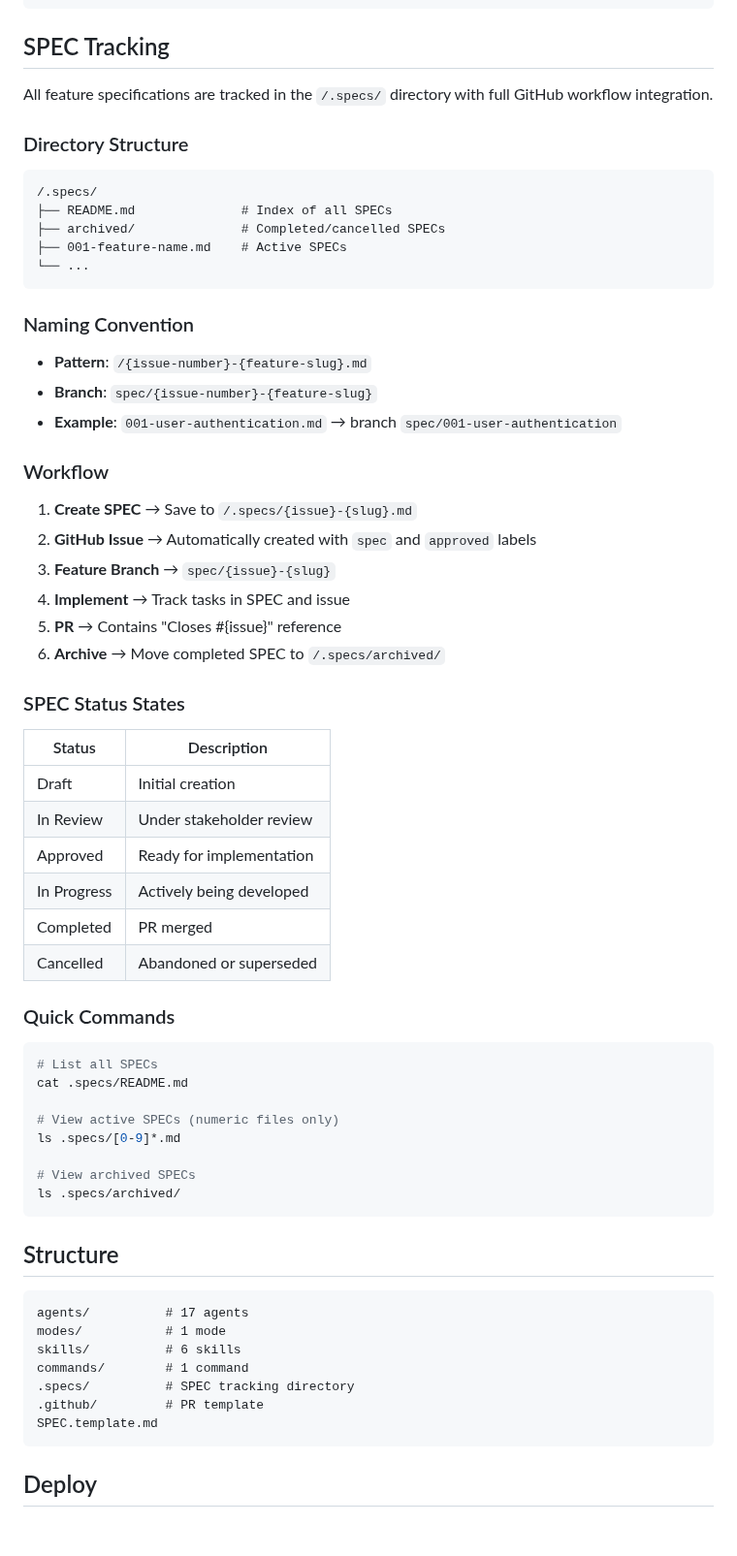
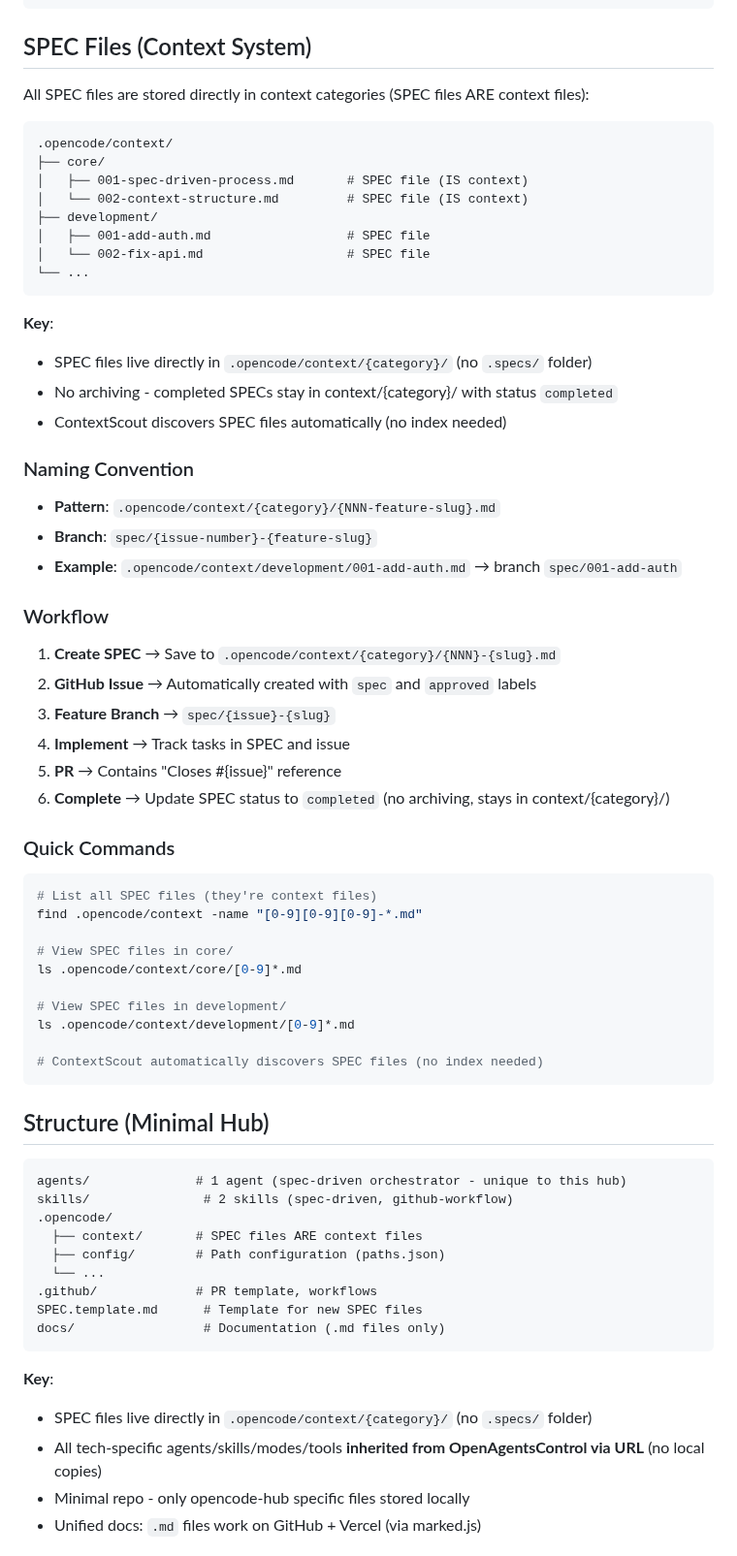
Before and after one commit to calavia-org/opencode-hub, a Markdown page: README.md, the part around one of its changes. Shown at 97% size. Rendered like a GitHub page; blank space fills up the shorter version.

````diff
--- a/README.md
+++ b/README.md
@@ -193,70 +160,73 @@ Bot executes merge
 GitHub Action archives SPEC
 ```
 
-## SPEC Tracking
+## SPEC Files (Context System)
 
-All feature specifications are tracked in the `/.specs/` directory with full GitHub workflow integration.
-
-### Directory Structure
+All SPEC files are stored directly in context categories (SPEC files ARE context files):
 
 ```
-/.specs/
-├── README.md              # Index of all SPECs
-├── archived/              # Completed/cancelled SPECs
-├── 001-feature-name.md    # Active SPECs
+.opencode/context/
+├── core/
+│   ├── 001-spec-driven-process.md       # SPEC file (IS context)
+│   └── 002-context-structure.md         # SPEC file (IS context)
+├── development/
+│   ├── 001-add-auth.md                  # SPEC file
+│   └── 002-fix-api.md                   # SPEC file
 └── ...
 ```
 
+**Key**:
+- SPEC files live directly in `.opencode/context/{category}/` (no `.specs/` folder)
+- No archiving - completed SPECs stay in context/{category}/ with status `completed`
+- ContextScout discovers SPEC files automatically (no index needed)
+
 ### Naming Convention
 
-- **Pattern**: `/{issue-number}-{feature-slug}.md`
+- **Pattern**: `.opencode/context/{category}/{NNN-feature-slug}.md`
 - **Branch**: `spec/{issue-number}-{feature-slug}`
-- **Example**: `001-user-authentication.md` → branch `spec/001-user-authentication`
+- **Example**: `.opencode/context/development/001-add-auth.md` → branch `spec/001-add-auth`
 
 ### Workflow
 
-1. **Create SPEC** → Save to `/.specs/{issue}-{slug}.md`
+1. **Create SPEC** → Save to `.opencode/context/{category}/{NNN}-{slug}.md`
 2. **GitHub Issue** → Automatically created with `spec` and `approved` labels
 3. **Feature Branch** → `spec/{issue}-{slug}`
 4. **Implement** → Track tasks in SPEC and issue
 5. **PR** → Contains "Closes #{issue}" reference
-6. **Archive** → Move completed SPEC to `/.specs/archived/`
-
-### SPEC Status States
-
-| Status | Description |
-|--------|-------------|
-| Draft | Initial creation |
-| In Review | Under stakeholder review |
-| Approved | Ready for implementation |
-| In Progress | Actively being developed |
-| Completed | PR merged |
-| Cancelled | Abandoned or superseded |
+6. **Complete** → Update SPEC status to `completed` (no archiving, stays in context/{category}/)
 
 ### Quick Commands
 
 ```bash
-# List all SPECs
-cat .specs/README.md
+# List all SPEC files (they're context files)
+find .opencode/context -name "[0-9][0-9][0-9]-*.md"
 
-# View active SPECs (numeric files only)
-ls .specs/[0-9]*.md
+# View SPEC files in core/
+ls .opencode/context/core/[0-9]*.md
 
-# View archived SPECs
-ls .specs/archived/
+# View SPEC files in development/
+ls .opencode/context/development/[0-9]*.md
+
+# ContextScout automatically discovers SPEC files (no index needed)
 ```
 
-## Structure
+## Structure (Minimal Hub)
 
 ```
-agents/          # 17 agents
-modes/           # 1 mode
-skills/          # 6 skills
-commands/        # 1 command
-.specs/          # SPEC tracking directory
-.github/         # PR template
-SPEC.template.md
+agents/              # 1 agent (spec-driven orchestrator - unique to this hub)
+skills/               # 2 skills (spec-driven, github-workflow)
+.opencode/
+  ├── context/       # SPEC files ARE context files
+  ├── config/        # Path configuration (paths.json)
+  └── ...
+.github/             # PR template, workflows
+SPEC.template.md      # Template for new SPEC files
+docs/                 # Documentation (.md files only)
 ```
 
-## Deploy
+**Key**:
+- SPEC files live directly in `.opencode/context/{category}/` (no `.specs/` folder)
+- All tech-specific agents/skills/modes/tools **inherited from OpenAgentsControl via URL** (no local copies)
+- Minimal repo - only opencode-hub specific files stored locally
+- Unified docs: `.md` files work on GitHub + Vercel (via marked.js)
 
````
Also changed, not shown: other parts of README.md (+81 -83 lines).
